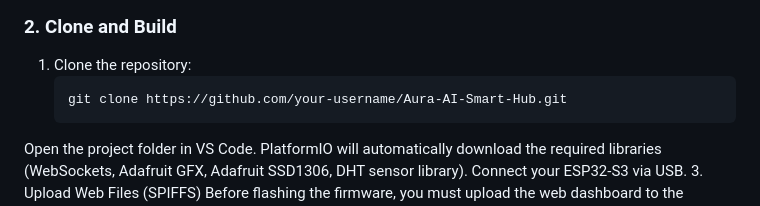
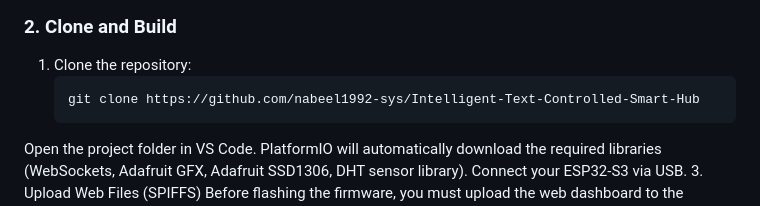
Before and after one commit to nabeel1992-sys/Intelligent-Text-Controlled-Smart-Hub, a Markdown page: README.md, the part around the change. Rendered like a GitHub page.

Commit message:
Updated README with professional project documentation

````diff
--- a/README.md
+++ b/README.md
@@ -52,7 +52,7 @@ The codebase follows a modular C++ architecture for high maintainability:
 ### 2. Clone and Build
 1. Clone the repository:
    ```bash
-   git clone https://github.com/your-username/Aura-AI-Smart-Hub.git
+   git clone https://github.com/nabeel1992-sys/Intelligent-Text-Controlled-Smart-Hub
 Open the project folder in VS Code. PlatformIO will automatically download the required libraries (WebSockets, Adafruit GFX, Adafruit SSD1306, DHT sensor library).
 Connect your ESP32-S3 via USB.
 3. Upload Web Files (SPIFFS)
````
